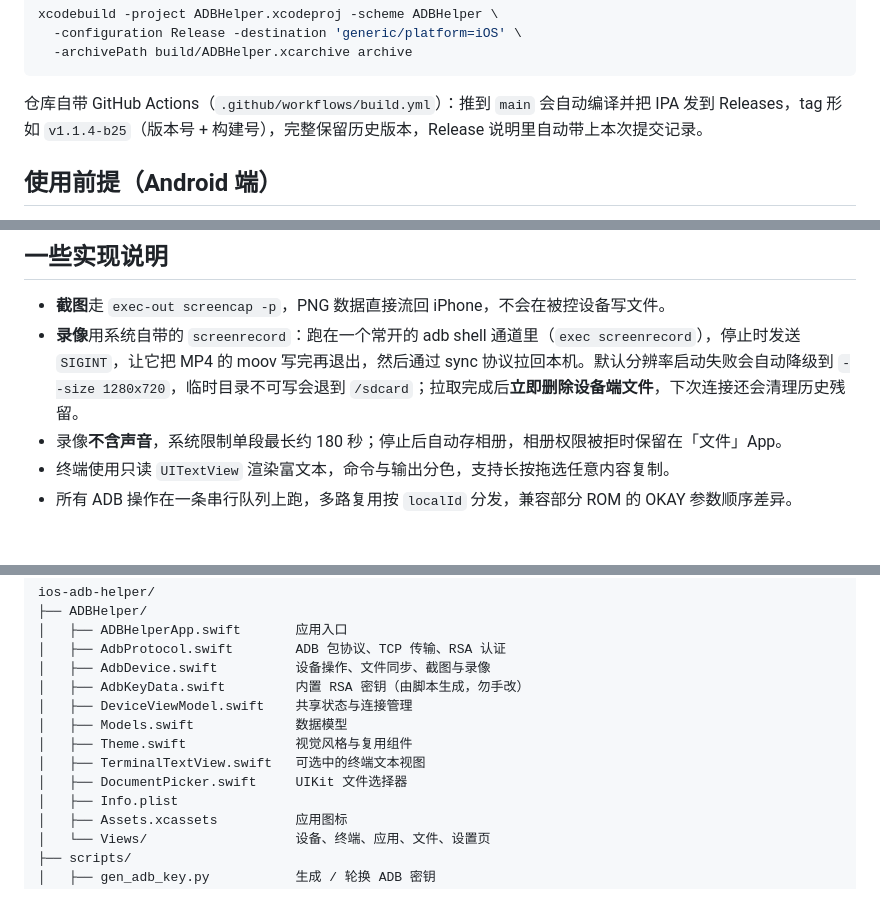
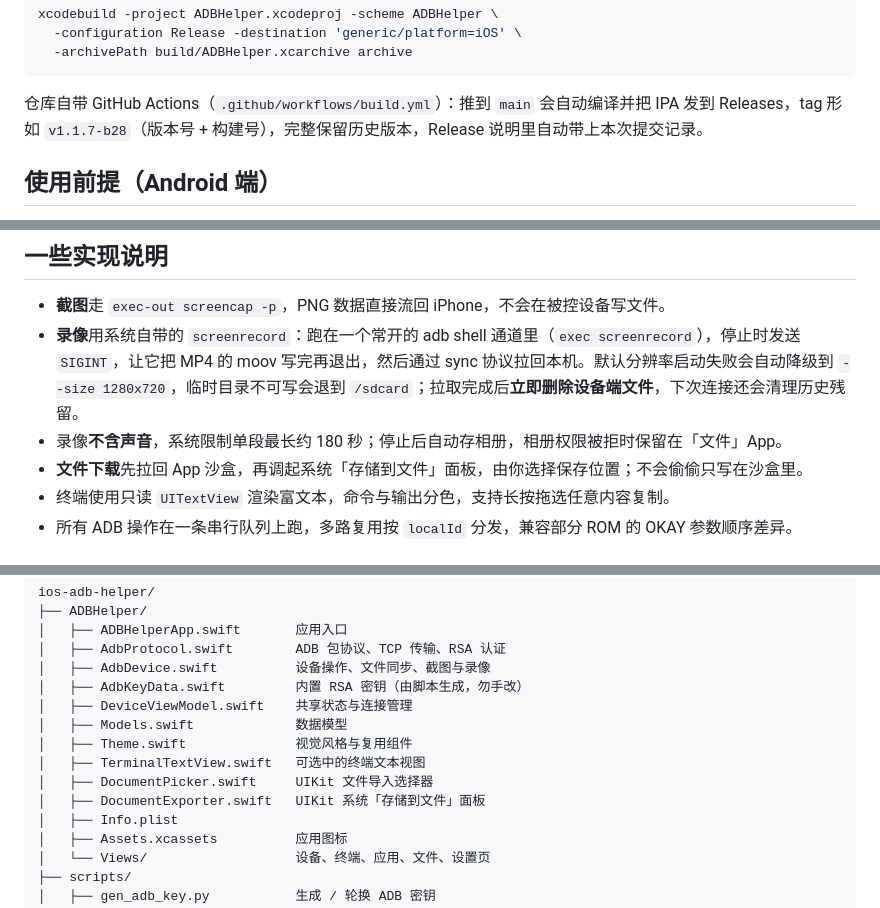
Before and after one commit to YK191/ios-adb-helper, a Markdown page: README.md, 3 parts joined by grey strips. GitHub-like rendering.

````diff
--- a/README.md
+++ b/README.md
@@ -57,7 +57,7 @@ xcodebuild -project ADBHelper.xcodeproj -scheme ADBHelper \
   -archivePath build/ADBHelper.xcarchive archive
 ```
 
-仓库自带 GitHub Actions（`.github/workflows/build.yml`）：推到 `main` 会自动编译并把 IPA 发到 Releases，tag 形如 `v1.1.4-b25`（版本号 + 构建号），完整保留历史版本，Release 说明里自动带上本次提交记录。
+仓库自带 GitHub Actions（`.github/workflows/build.yml`）：推到 `main` 会自动编译并把 IPA 发到 Releases，tag 形如 `v1.1.7-b28`（版本号 + 构建号），完整保留历史版本，Release 说明里自动带上本次提交记录。
 
 ## 使用前提（Android 端）
 
@@ -73,6 +73,7 @@ xcodebuild -project ADBHelper.xcodeproj -scheme ADBHelper \
 - **截图**走 `exec-out screencap -p`，PNG 数据直接流回 iPhone，不会在被控设备写文件。
 - **录像**用系统自带的 `screenrecord`：跑在一个常开的 adb shell 通道里（`exec screenrecord`），停止时发送 `SIGINT`，让它把 MP4 的 moov 写完再退出，然后通过 sync 协议拉回本机。默认分辨率启动失败会自动降级到 `--size 1280x720`，临时目录不可写会退到 `/sdcard`；拉取完成后**立即删除设备端文件**，下次连接还会清理历史残留。
 - 录像**不含声音**，系统限制单段最长约 180 秒；停止后自动存相册，相册权限被拒时保留在「文件」App。
+- **文件下载**先拉回 App 沙盒，再调起系统「存储到文件」面板，由你选择保存位置；不会偷偷只写在沙盒里。
 - 终端使用只读 `UITextView` 渲染富文本，命令与输出分色，支持长按拖选任意内容复制。
 - 所有 ADB 操作在一条串行队列上跑，多路复用按 `localId` 分发，兼容部分 ROM 的 OKAY 参数顺序差异。
 
@@ -107,7 +108,8 @@ ios-adb-helper/
 │   ├── Models.swift             数据模型
 │   ├── Theme.swift              视觉风格与复用组件
 │   ├── TerminalTextView.swift   可选中的终端文本视图
-│   ├── DocumentPicker.swift     UIKit 文件选择器
+│   ├── DocumentPicker.swift     UIKit 文件导入选择器
+│   ├── DocumentExporter.swift   UIKit 系统「存储到文件」面板
 │   ├── Info.plist
 │   ├── Assets.xcassets          应用图标
 │   └── Views/                   设备、终端、应用、文件、设置页
````
Also changed, not shown: other parts of README.md (+3 -3 lines), docs/screenshots/01-device.png, docs/screenshots/02-terminal.png, docs/screenshots/05-settings.png, 1 other file.
